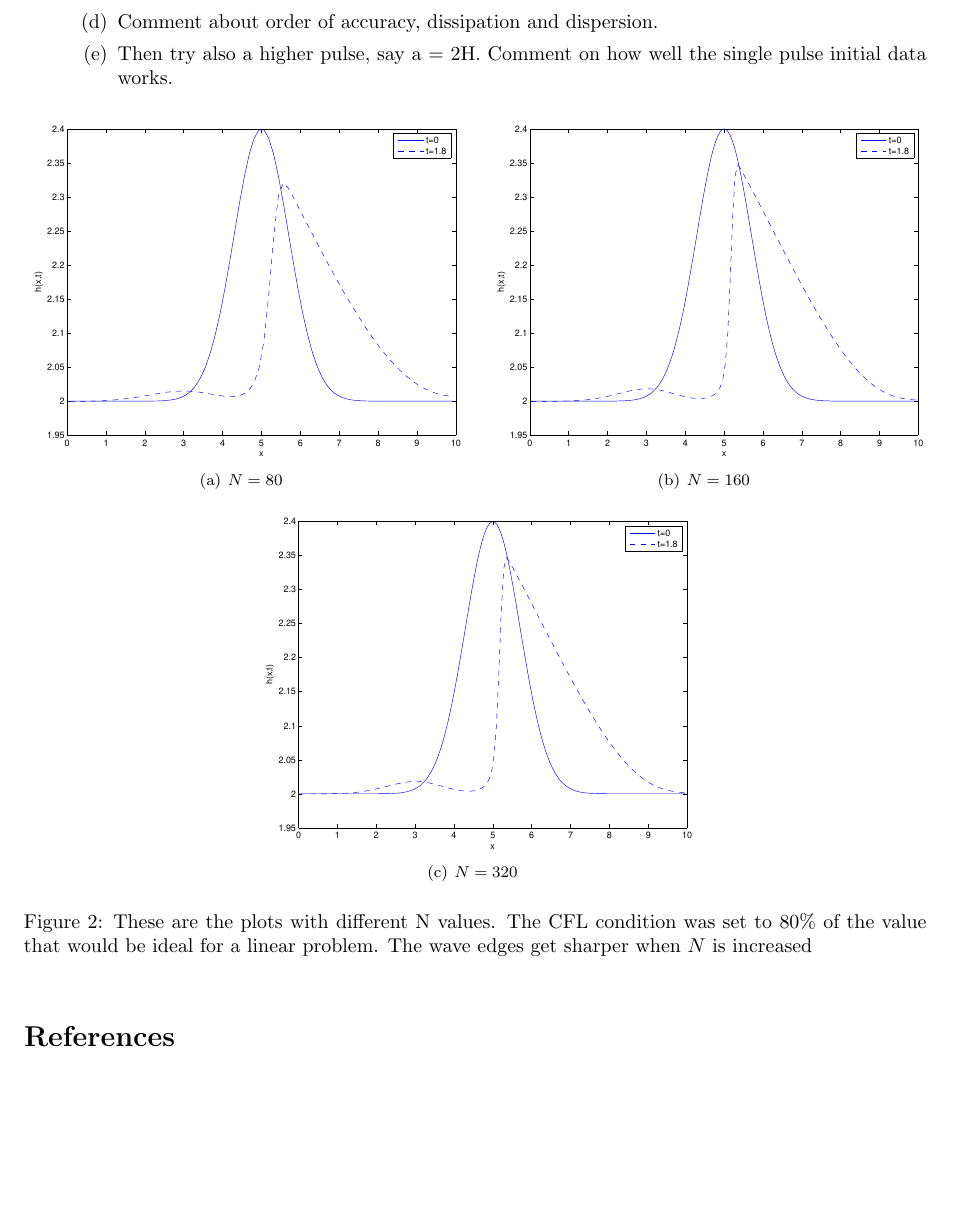
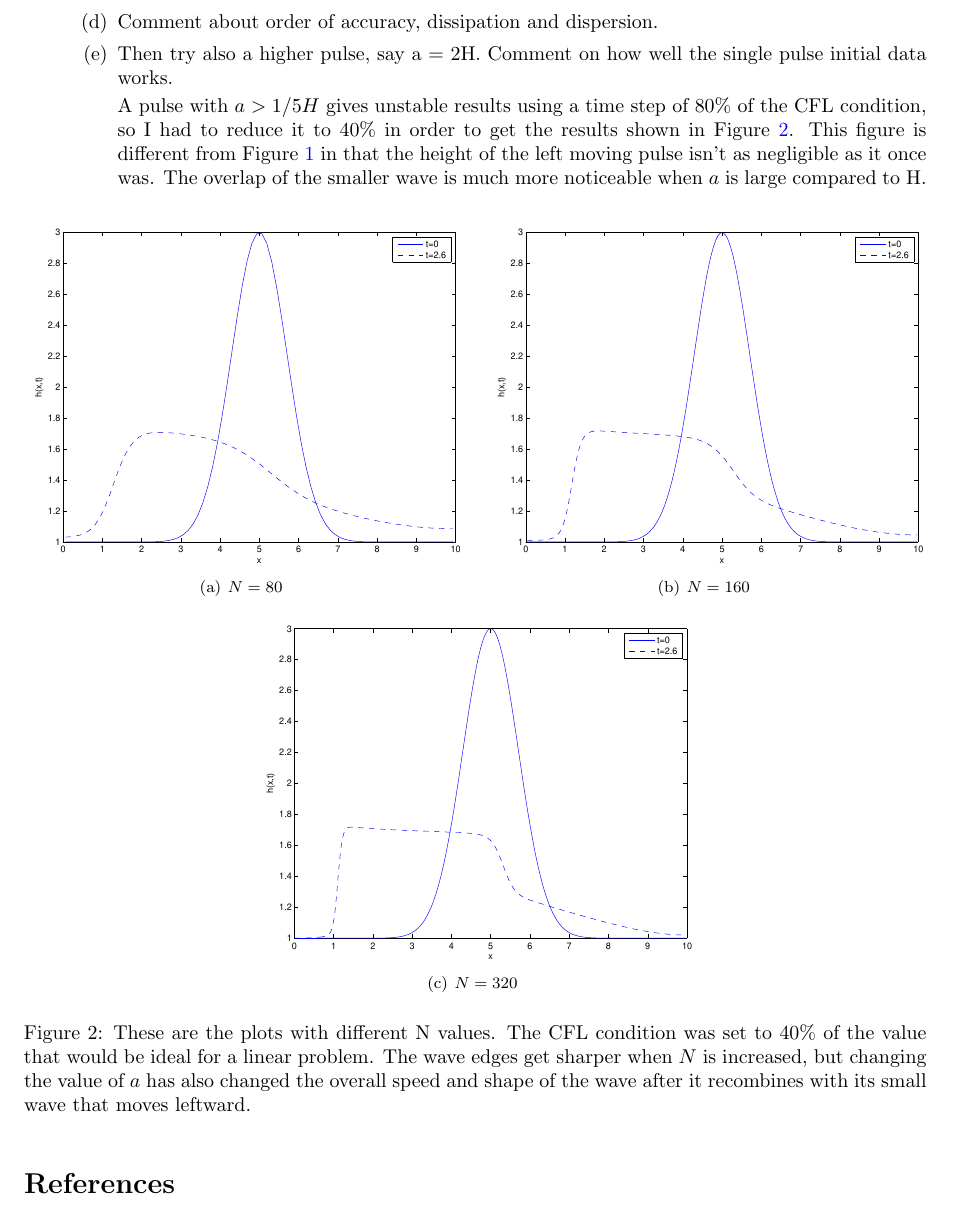
Before and after one commit to kevinsan1/HW4-High-Resolution-shock-capturing-methods, a LaTeX problem sheet (HW4_High_Resolution_shock_capturing_methods.tex, which reads Sections/Section2.tex): part of page 3 of 3, cut so that both start at the same text. Compiled offline with pdfLaTeX.

Commit message:
Finish 2.1 basically except part d

```diff
--- a/Sections/Section2.tex
+++ b/Sections/Section2.tex
@@ -34,19 +34,19 @@
 
 
 		\item Then try also a higher pulse, say a = 2H. Comment on how well the single pulse initial data works.
+
+		A pulse with $a>1/5 H$ gives unstable results using a time step of 80\% of the CFL condition, so I had to reduce it to 40\% in order to get the results shown in Figure~\ref{fig:Figure21d}.  This figure is different from Figure~\ref{fig:Figure21} in that the height of the left moving pulse isn't as negligible as it once was.  The overlap of the smaller wave is much more noticeable when $a$ is large compared to H.
+
 		\begin{figure}
 			[htbp] \centering
-			\subfigure[$N=80$ \label{fig:bushing3a}]{
-			\includegraphics[width=\hpage]{Figures/plot2p2_n_is_80.eps}} \hspace{5pt}
-			\subfigure[$N=160$
-			\label{fig:Figures_plot2p2_n_is_80}]{
-			\includegraphics[width=\hpage]{Figures/plot2p2_n_is_160.eps}}
-			\label{fig:Figures_plot2p2_n_is_160}
-			\subfigure[$N=320$
-			\label{fig:Figures_plot2p2_n_is_320}]{
-			\includegraphics[width=\hpage]{Figures/plot2p2_n_is_160.eps}}
-			\caption{These are the plots with different N values.  The CFL condition was set to 80\% of the value that would be ideal for a linear problem. The wave edges get sharper when $N$ is increased}
-			\label{fig:Figure21H2}
+			\subfigure[$N=80$ \label{fig:Figures_plot2p1_n_is_80_a_2}]{
+			\includegraphics[width=\hpage]{Figures/plot2p1_n_is_80_a_2.eps}} \hspace{5pt}
+			\subfigure[$N=160$ \label{fig:Figures_plot2p1_n_is_80_a_2}]{
+			\includegraphics[width=\hpage]{Figures/plot2p1_n_is_160_a_2.eps}} \label{fig:Figures_plot2p1_n_is_160_a_2}
+			\subfigure[$N=320$ \label{fig:Figures_plot2p1_n_is_320_a_2}]{
+			\includegraphics[width=\hpage]{Figures/plot2p1_n_is_320_a_2.eps}}
+			\caption{These are the plots with different N values.  The CFL condition was set to 40\% of the value that would be ideal for a linear problem. The wave edges get sharper when $N$ is increased, but changing the value of $a$ has also changed the overall speed and shape of the wave after it recombines with its small wave that moves leftward.}
+			\label{fig:Figure21d}
 		\end{figure}
 
 	\end{enumerate}
```
Also changed, not shown: Figures/plot2p1_n_is_160_a_2.eps (added), Figures/plot2p1_n_is_320_a_2.eps (added), Figures/plot2p1_n_is_80_a_2.eps (added), HW4_High_Resolution_shock_capturing_methods.pdf, Sections/Section2.tex (2 more changed lines), 10 other files.
